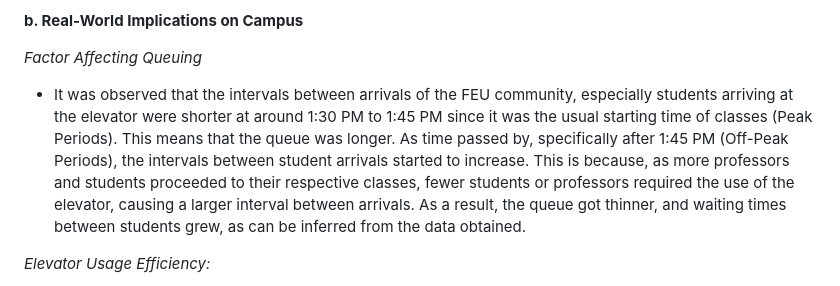
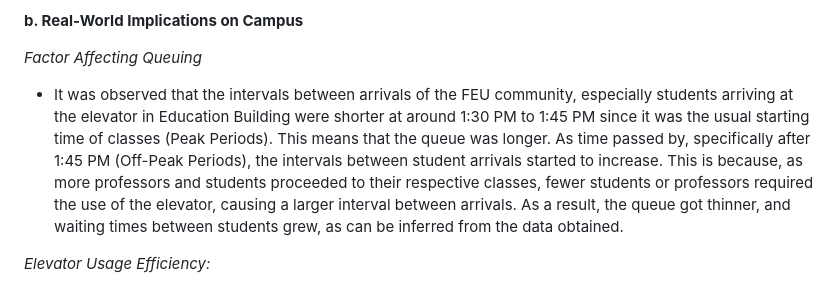
Before and after one commit to sophiaborromeo/Probability-FA7, a Markdown page: fa7.md, the part around the change. GitHub-like rendering.

```diff
--- a/fa7.md
+++ b/fa7.md
@@ -213,7 +213,7 @@ On average, a student arrives every **`r paste0(round(mean_wait, 2))` seconds **
 
 *Factor Affecting Queuing*
 
--   It was observed that the intervals between arrivals of the FEU community, especially students arriving at the elevator were shorter at around 1:30 PM to 1:45 PM since it was the usual starting time of classes (Peak Periods). This means that the queue was longer. As time passed by, specifically after 1:45 PM (Off-Peak Periods), the intervals between student arrivals started to increase. This is because, as more professors and students proceeded to their respective classes, fewer students or professors required the use of the elevator, causing a larger interval between arrivals. As a result, the queue got thinner, and waiting times between students grew, as can be inferred from the data obtained.
+-   It was observed that the intervals between arrivals of the FEU community, especially students arriving at the elevator in Education Building were shorter at around 1:30 PM to 1:45 PM since it was the usual starting time of classes (Peak Periods). This means that the queue was longer. As time passed by, specifically after 1:45 PM (Off-Peak Periods), the intervals between student arrivals started to increase. This is because, as more professors and students proceeded to their respective classes, fewer students or professors required the use of the elevator, causing a larger interval between arrivals. As a result, the queue got thinner, and waiting times between students grew, as can be inferred from the data obtained.
 
 *Elevator Usage Efficiency:*
 
```
